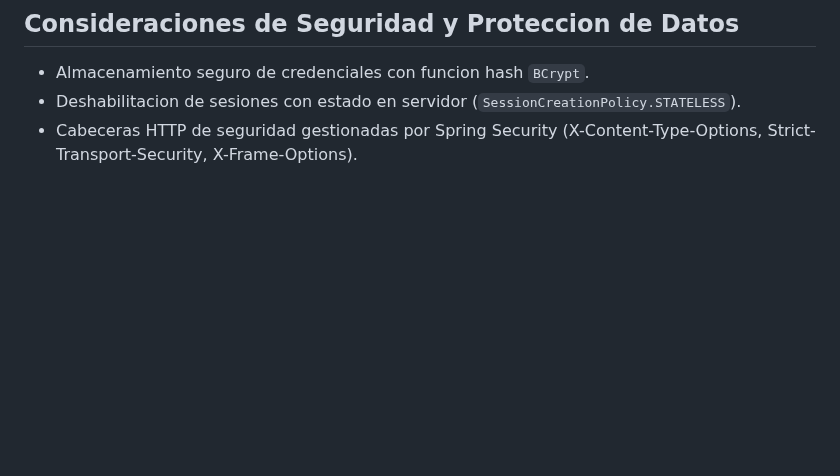
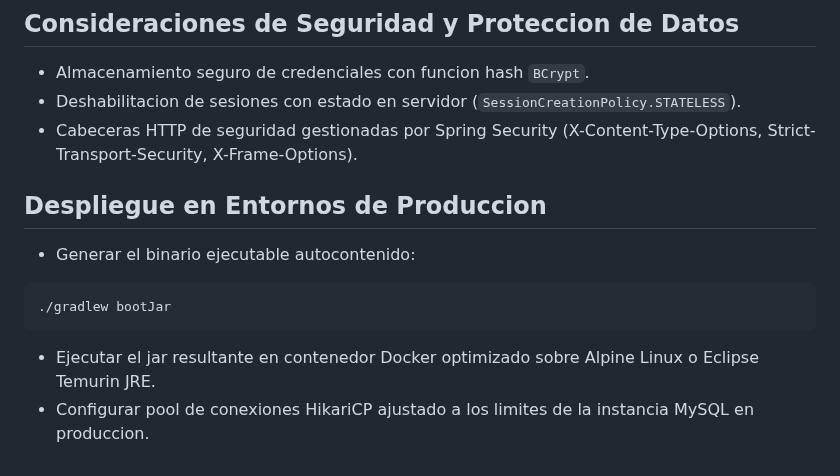
Before and after one commit to SantiSarmiento11/TechNova, a Markdown page: README.md, the part around the change. GitHub-like rendering; blank space fills up the shorter version.

Commit message:
docs: outline deployment guidelines and production recommendations

````diff
--- a/README.md
+++ b/README.md
@@ -223,3 +223,12 @@ Cada modificacion sobre un ticket registra automaticamente en tabla historica: i
 - Almacenamiento seguro de credenciales con funcion hash `BCrypt`.
 - Deshabilitacion de sesiones con estado en servidor (`SessionCreationPolicy.STATELESS`).
 - Cabeceras HTTP de seguridad gestionadas por Spring Security (X-Content-Type-Options, Strict-Transport-Security, X-Frame-Options).
+
+## Despliegue en Entornos de Produccion
+
+- Generar el binario ejecutable autocontenido:
+```bash
+./gradlew bootJar
+```
+- Ejecutar el jar resultante en contenedor Docker optimizado sobre Alpine Linux o Eclipse Temurin JRE.
+- Configurar pool de conexiones HikariCP ajustado a los limites de la instancia MySQL en produccion.
````
